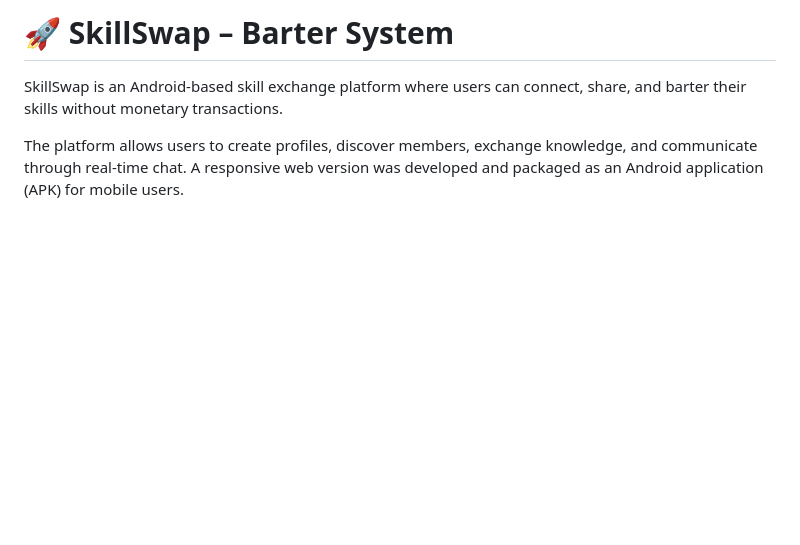
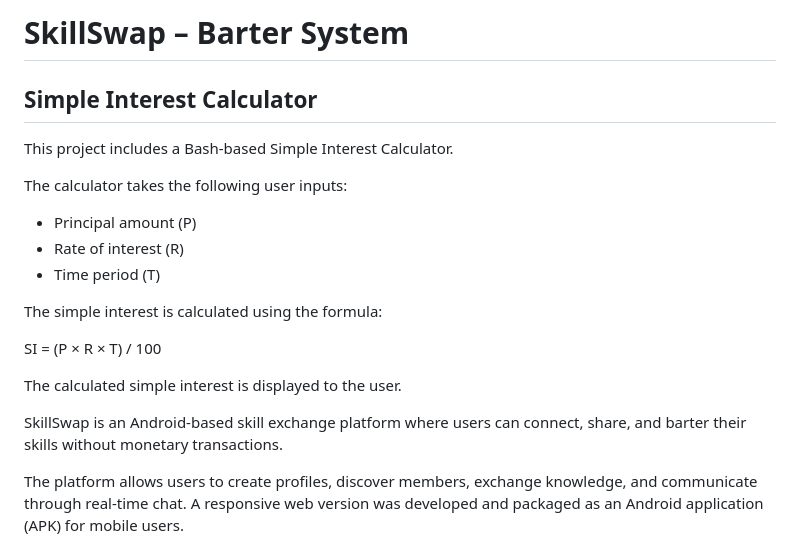
Before and after one commit to aaditishinde2006-cell/SkillSwap-Barter-System, a Markdown page: README.md, the part around the change. Rendered like a GitHub page; blank space fills up the shorter version.

Commit message:
Update README with Simple Interest Calculator details
Added a section for a Simple Interest Calculator with details on user inputs and calculation formula.

```diff
--- a/README.md
+++ b/README.md
@@ -1,4 +1,20 @@
-# 🚀 SkillSwap – Barter System
+# SkillSwap – Barter System
+
+## Simple Interest Calculator
+
+This project includes a Bash-based Simple Interest Calculator.
+
+The calculator takes the following user inputs:
+
+- Principal amount (P)
+- Rate of interest (R)
+- Time period (T)
+
+The simple interest is calculated using the formula:
+
+SI = (P × R × T) / 100
+
+The calculated simple interest is displayed to the user.
 
 SkillSwap is an Android-based skill exchange platform where users can connect, share, and barter their skills without monetary transactions.
 
```
